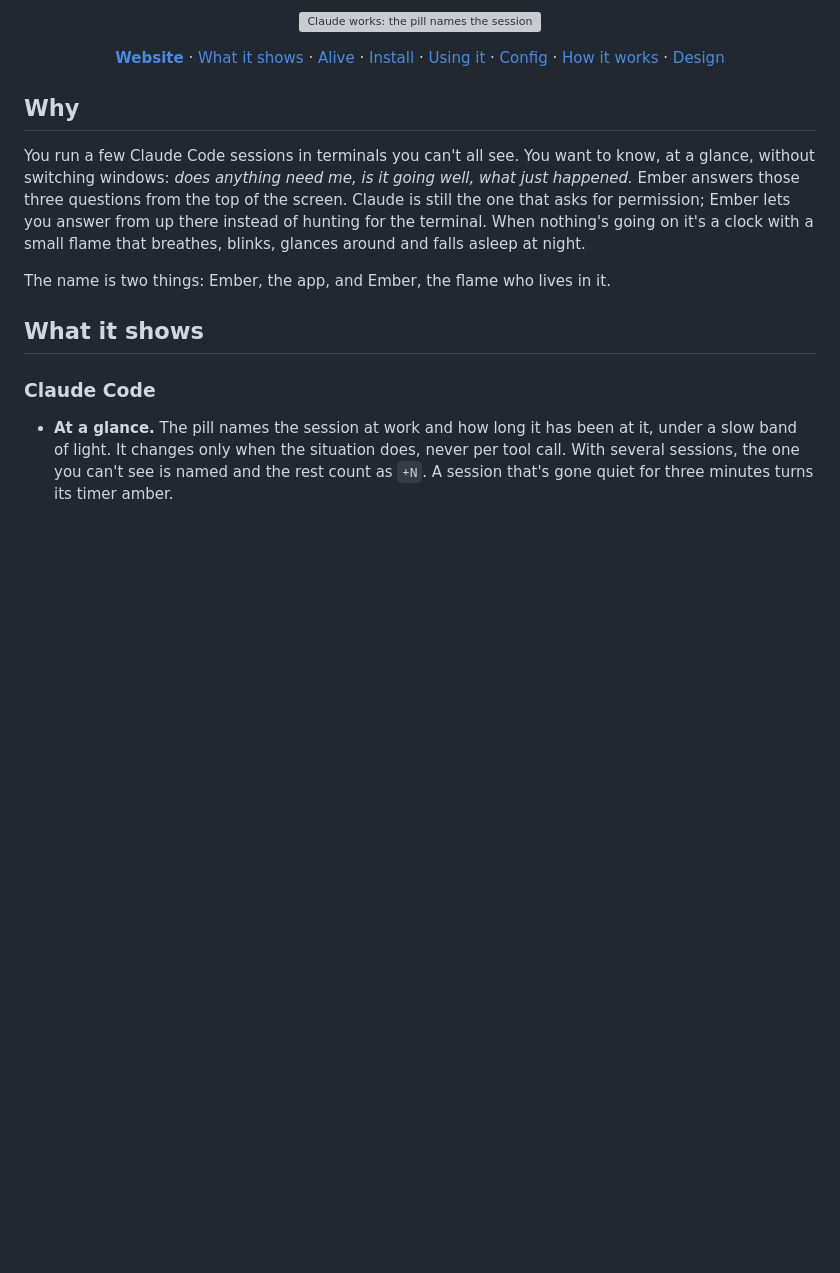
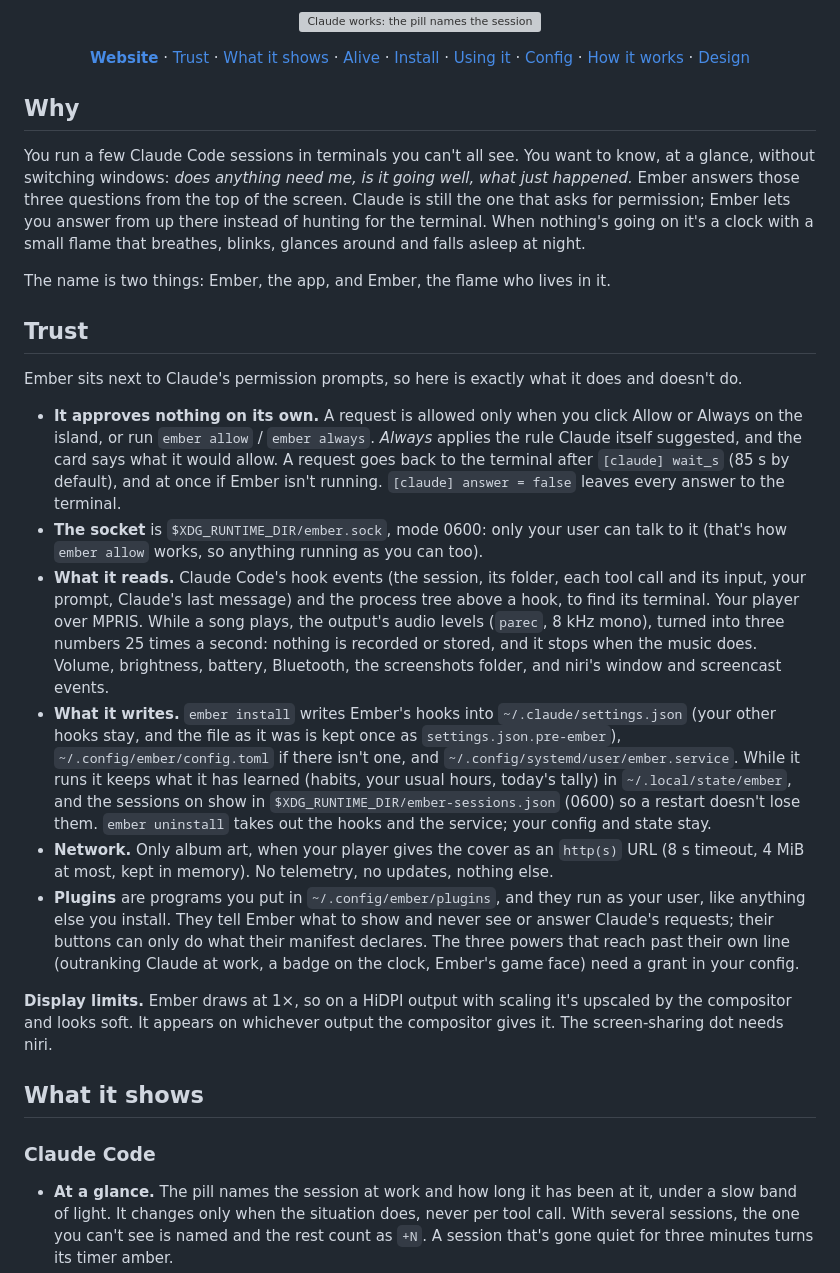
Before and after one commit to Tejas242/ember, a Markdown page: README.md, the part around the change. Drawn GitHub-style; blank space fills up the shorter version; grey boxes are pictures that could not be loaded.

Commit message:
docs: a trust section: what ember approves, its socket, what it reads and writes, its network, plugins, and its display limits

```diff
--- a/README.md
+++ b/README.md
@@ -23,6 +23,7 @@
 
 <p align="center">
   <a href="https://tejas242.github.io/ember/"><b>Website</b></a> ·
+  <a href="#trust">Trust</a> ·
   <a href="#what-it-shows">What it shows</a> ·
   <a href="#alive">Alive</a> ·
   <a href="#install">Install</a> ·
@@ -41,6 +42,37 @@ instead of hunting for the terminal. When nothing's going on it's a clock with a
 around and falls asleep at night.
 
 The name is two things: Ember, the app, and Ember, the flame who lives in it.
+
+## Trust
+
+Ember sits next to Claude's permission prompts, so here is exactly what it does and doesn't do.
+
+- **It approves nothing on its own.** A request is allowed only when you click Allow or Always on the island, or run
+  `ember allow` / `ember always`. *Always* applies the rule Claude itself suggested, and the card says what it would
+  allow. A request goes back to the terminal after `[claude] wait_s` (85 s by default), and at once if Ember isn't
+  running. `[claude] answer = false` leaves every answer to the terminal.
+- **The socket** is `$XDG_RUNTIME_DIR/ember.sock`, mode 0600: only your user can talk to it (that's how
+  `ember allow` works, so anything running as you can too).
+- **What it reads.** Claude Code's hook events (the session, its folder, each tool call and its input, your prompt,
+  Claude's last message) and the process tree above a hook, to find its terminal. Your player over MPRIS. While a
+  song plays, the output's audio levels (`parec`, 8 kHz mono), turned into three numbers 25 times a second: nothing
+  is recorded or stored, and it stops when the music does. Volume, brightness, battery, Bluetooth, the screenshots
+  folder, and niri's window and screencast events.
+- **What it writes.** `ember install` writes Ember's hooks into `~/.claude/settings.json` (your other hooks stay,
+  and the file as it was is kept once as `settings.json.pre-ember`), `~/.config/ember/config.toml` if there isn't
+  one, and `~/.config/systemd/user/ember.service`. While it runs it keeps what it has learned (habits, your usual
+  hours, today's tally) in `~/.local/state/ember`, and the sessions on show in
+  `$XDG_RUNTIME_DIR/ember-sessions.json` (0600) so a restart doesn't lose them. `ember uninstall` takes out the
+  hooks and the service; your config and state stay.
+- **Network.** Only album art, when your player gives the cover as an `http(s)` URL (8 s timeout, 4 MiB at most,
+  kept in memory). No telemetry, no updates, nothing else.
+- **Plugins** are programs you put in `~/.config/ember/plugins`, and they run as your user, like anything else you
+  install. They tell Ember what to show and never see or answer Claude's requests; their buttons can only do what
+  their manifest declares. The three powers that reach past their own line (outranking Claude at work, a badge on
+  the clock, Ember's game face) need a grant in your config.
+
+**Display limits.** Ember draws at 1×, so on a HiDPI output with scaling it's upscaled by the compositor and looks
+soft. It appears on whichever output the compositor gives it. The screen-sharing dot needs niri.
 
 ## What it shows
 
```
